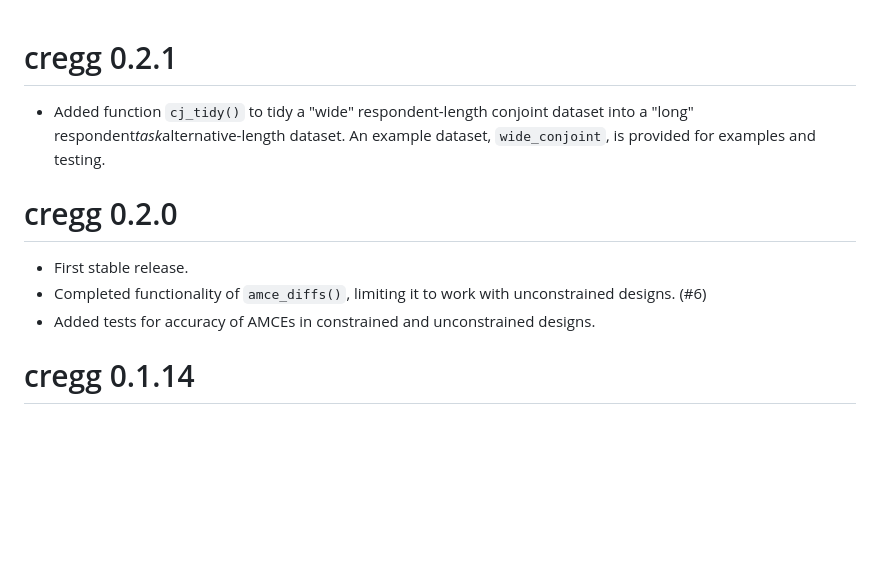
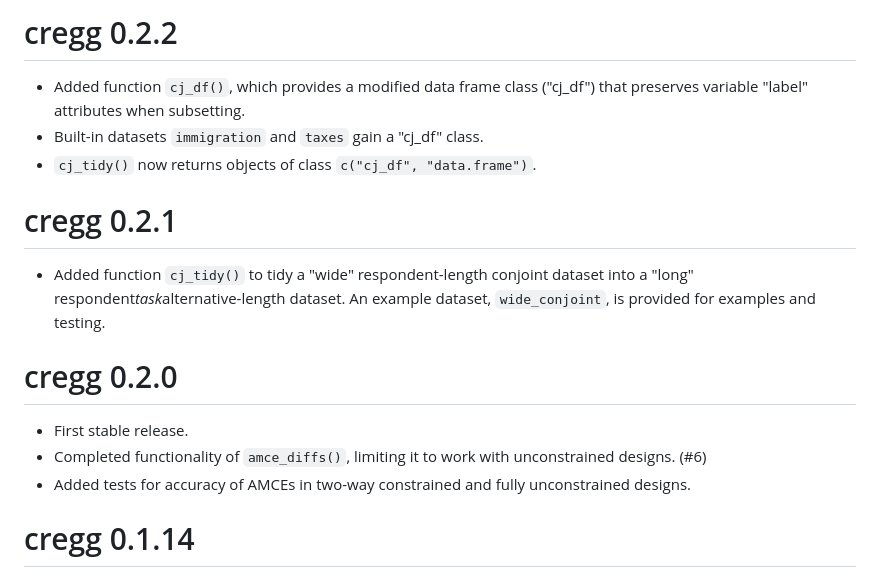
Before and after one commit to leeper/cregg, a Markdown page: NEWS.md, the part around the change. Drawn GitHub-style; blank space fills up the shorter version.

```diff
--- a/NEWS.md
+++ b/NEWS.md
@@ -1,3 +1,9 @@
+# cregg 0.2.2
+
+* Added function `cj_df()`, which provides a modified data frame class ("cj_df") that preserves variable "label" attributes when subsetting.
+* Built-in datasets `immigration` and `taxes` gain a "cj_df" class.
+* `cj_tidy()` now returns objects of class `c("cj_df", "data.frame")`.
+
 # cregg 0.2.1
 
 * Added function `cj_tidy()` to tidy a "wide" respondent-length conjoint dataset into a "long" respondent*task*alternative-length dataset. An example dataset, `wide_conjoint`, is provided for examples and testing.
@@ -6,7 +12,7 @@
 
 * First stable release.
 * Completed functionality of `amce_diffs()`, limiting it to work with unconstrained designs. (#6)
-* Added tests for accuracy of AMCEs in constrained and unconstrained designs.
+* Added tests for accuracy of AMCEs in two-way constrained and fully unconstrained designs.
 
 # cregg 0.1.14
 
```
Also changed, not shown: README.md (+4 -4 lines), figure/mm_by-1.png, figure/mmplot-1.png, figure/plot_amce-1.png, 15 other files.
